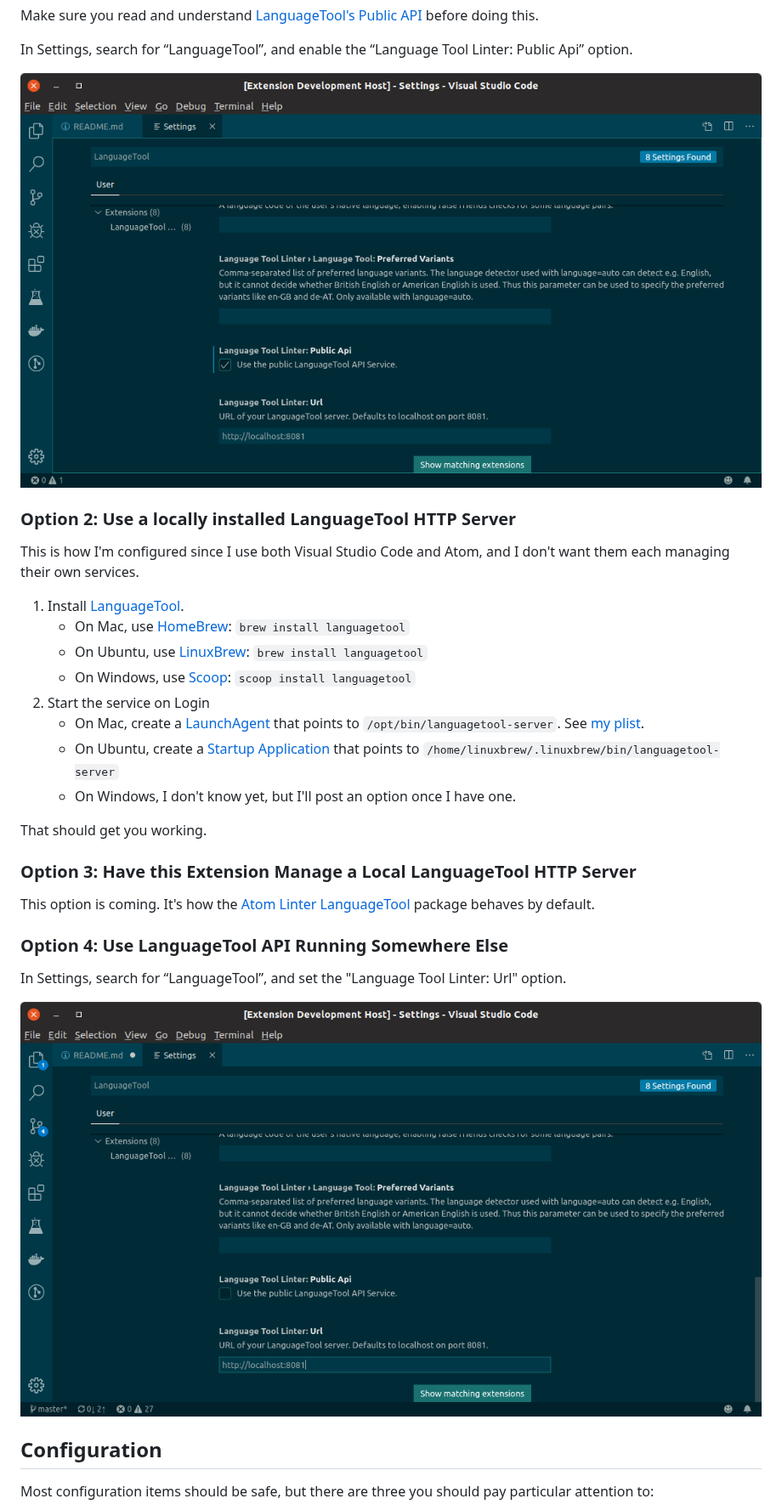
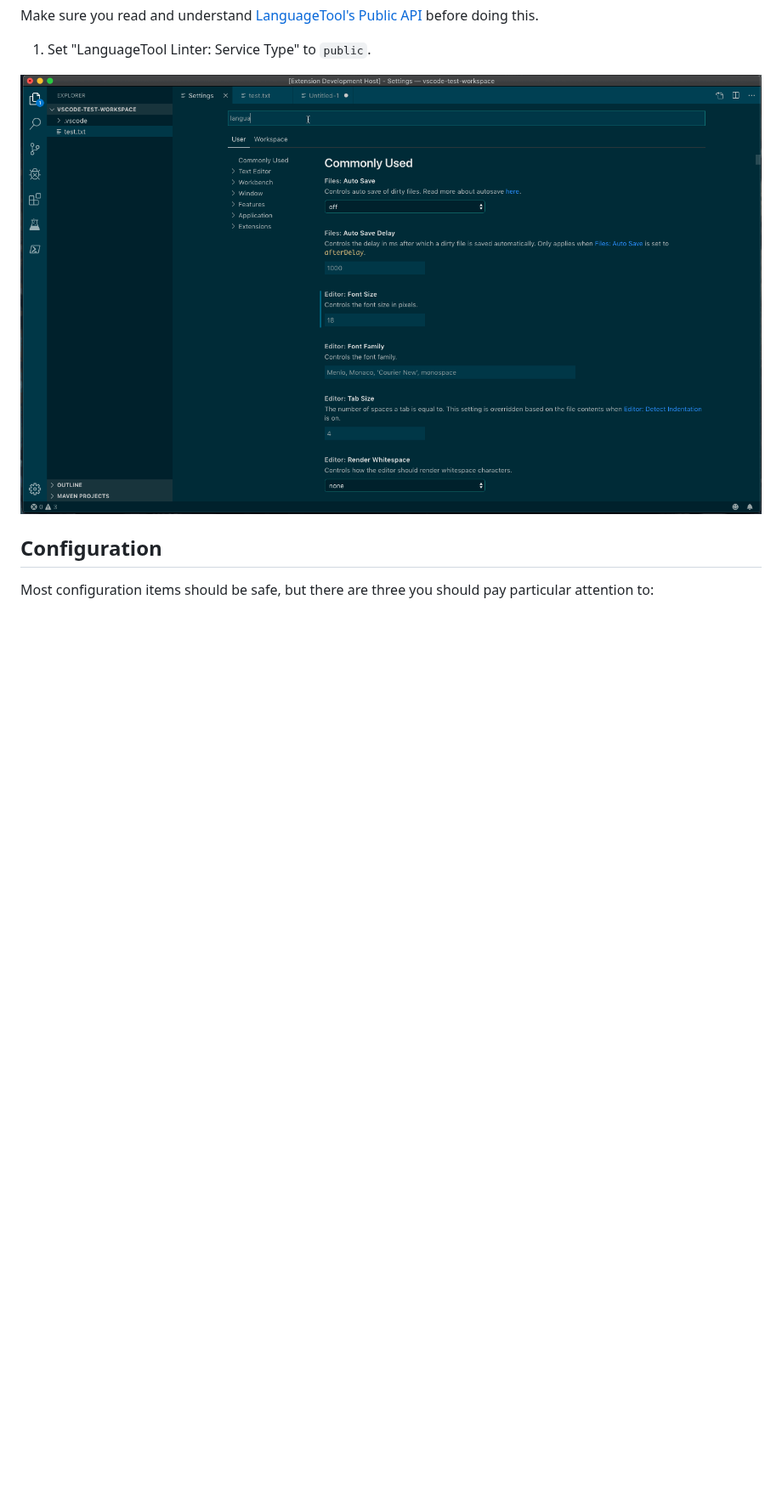
Before and after one commit to davidlday/vscode-languagetool-linter, a Markdown page: README.md, the part around one of its changes. Shown at 85% size. Drawn GitHub-style; pictures changed too: images/public.gif (added), images/public_api.png (deleted), images/specify_url.png (deleted); blank space fills up the shorter version.

```diff
--- a/README.md
+++ b/README.md
@@ -26,34 +51,9 @@ If this doesn't work for you, here are your options.
 
 Make sure you read and understand [LanguageTool's Public API](http://wiki.languagetool.org/public-http-api) before doing this.
 
-In Settings, search for “LanguageTool”, and enable the “Language Tool Linter: Public Api” option.
+1. Set "LanguageTool Linter: Service Type" to `public`.
 
-![Public API](./images/public_api.png)
-
-### Option 2: Use a locally installed LanguageTool HTTP Server
-
-This is how I'm configured since I use both Visual Studio Code and Atom, and I don't want them each managing their own services.
-
-1. Install [LanguageTool](https://languagetool.org).
-   * On Mac, use [HomeBrew](https://brew.sh): `brew install languagetool`
-   * On Ubuntu, use [LinuxBrew](https://linuxbrew.sh): `brew install languagetool`
-   * On Windows, use [Scoop](https://scoop.sh): `scoop install languagetool`
-2. Start the service on Login
-   * On Mac, create a [LaunchAgent](https://developer.apple.com/library/archive/documentation/MacOSX/Conceptual/BPSystemStartup/Chapters/CreatingLaunchdJobs.html) that points to `/opt/bin/languagetool-server`. See [my plist](https://github.com/davidlday/dotfiles/blob/master/LaunchAgents/org.languagetool.server.HTTPServer.plist).
-   * On Ubuntu, create a [Startup Application](https://askubuntu.com/questions/48321/how-do-i-start-applications-automatically-on-login) that points to `/home/linuxbrew/.linuxbrew/bin/languagetool-server`
-   * On Windows, I don't know yet, but I'll post an option once I have one.
-
-That should get you working.
-
-### Option 3: Have this Extension Manage a Local LanguageTool HTTP Server
-
-This option is coming. It's how the [Atom Linter LanguageTool](https://github.com/wysiib/linter-languagetool/) package behaves by default.
-
-### Option 4: Use LanguageTool API Running Somewhere Else
-
-In Settings, search for “LanguageTool”, and set the "Language Tool Linter: Url" option.
-
-![Specify URL](./images/specify_url.png)
+![Public API](images/public.gif)
 
 ## Configuration
 
```
Also changed, not shown: other parts of README.md (+236 -14 lines), CHANGELOG.md (+15 -6 lines), images/external.gif (added), 4 other files.
